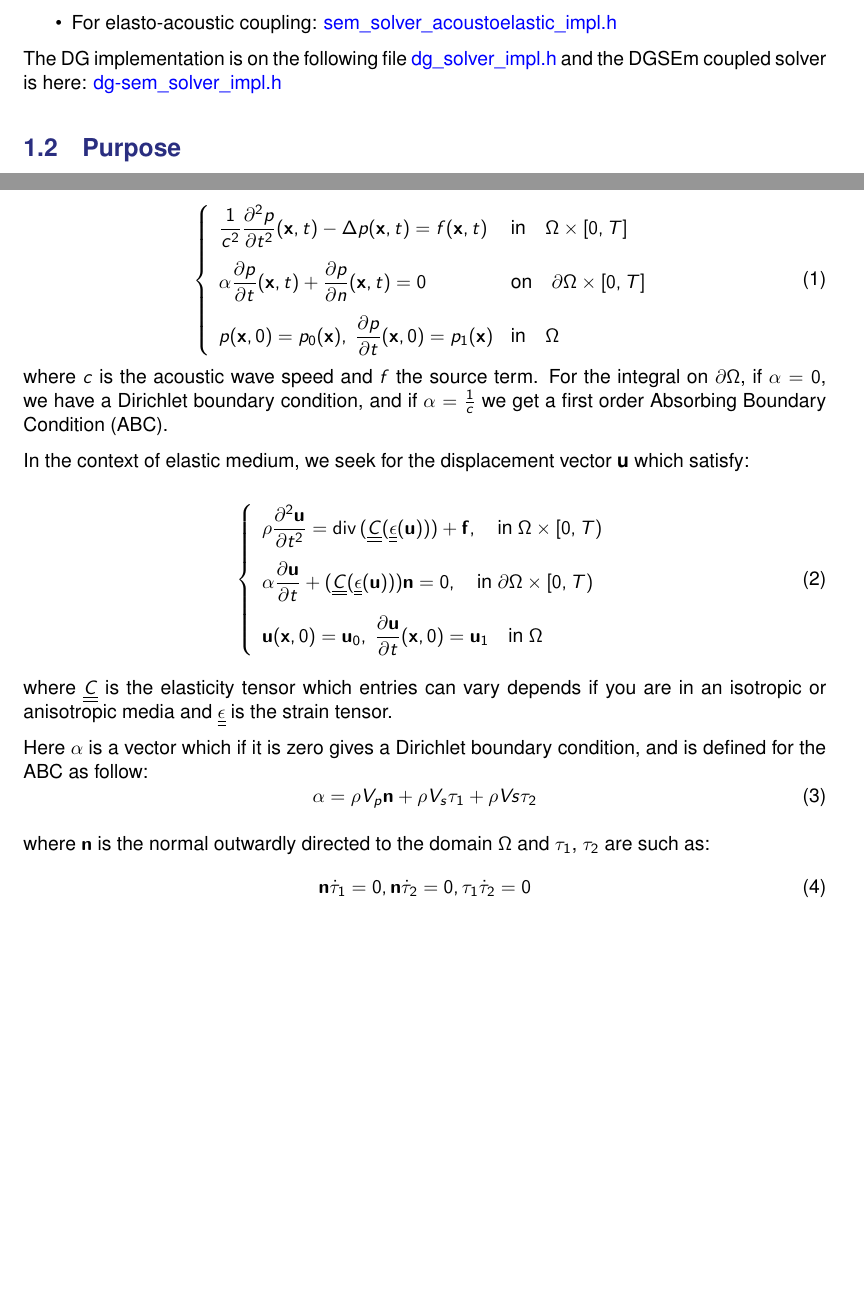
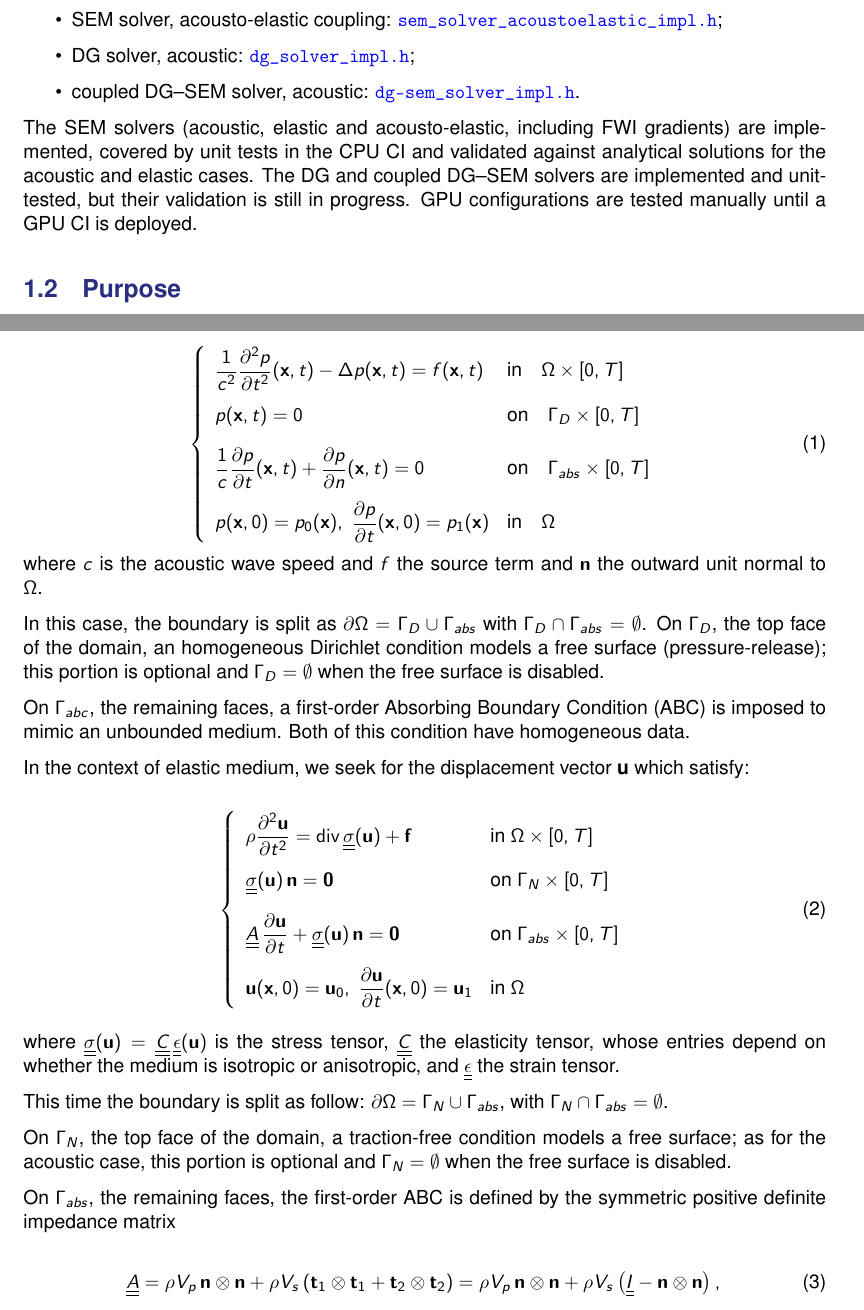
Before and after one commit to numpex/exa-ma-d7.1, a LaTeX document (standalone-funtides.tex, which reads software/funtides/funtides.tex): two parts of pages 2 and 3 of 4, joined at a grey line, cut at the place of the change, the shorter picture padded with empty space. Compiled offline with pdfLaTeX.

Commit message:
Address comments

```diff
--- a/software/funtides/funtides.tex
+++ b/software/funtides/funtides.tex
@@ -29,11 +30,18 @@ The SEm implementation is in the following file:
 \begin{itemize}
-  \item For acoustic and elastic:
-   \href{https://github.com/FUnTiDES-sim/FUnTiDES/blob/main/src/solver/fe/impl/common/include/sem_solver_impl.h}{sem\_solver\_impl.h}
-  \item For elasto-acoustic coupling:
-  \href{https://github.com/FUnTiDES-sim/FUnTiDES/blob/main/src/solver/fe/impl/acoustoelastic/include/sem_solver_acoustoelastic_impl.h}{sem\_solver\_acoustoelastic\_impl.h}
+  \item SEM solver, acoustic and elastic:
+  \href{https://github.com/FUnTiDES-sim/FUnTiDES/blob/328b76d4c583bd0532de68b2e60e56ce13c694e5/src/solver/fe/impl/common/include/sem_solver_impl.h}{\texttt{sem\_solver\_impl.h}};
+  \item SEM solver, acousto-elastic coupling:
+  \href{https://github.com/FUnTiDES-sim/FUnTiDES/blob/328b76d4c583bd0532de68b2e60e56ce13c694e5/src/solver/fe/impl/acoustoelastic/include/sem_solver_acoustoelastic_impl.h}{\texttt{sem\_solver\_acoustoelastic\_impl.h}};
+  \item DG solver, acoustic:
+  \href{https://github.com/FUnTiDES-sim/FUnTiDES/blob/328b76d4c583bd0532de68b2e60e56ce13c694e5/src/solver/fe/DG/impl/common/include/dg_solver_impl.h}{\texttt{dg\_solver\_impl.h}};
+  \item coupled DG--SEM solver, acoustic:
+  \href{https://github.com/FUnTiDES-sim/FUnTiDES/blob/328b76d4c583bd0532de68b2e60e56ce13c694e5/src/solver/fe/DG-SEm/impl/common/include/dg-sem_solver_impl.h}{\texttt{dg-sem\_solver\_impl.h}}.
 \end{itemize}
 
-The DG implementation is on the following file \href{https://github.com/FUnTiDES-sim/FUnTiDES/blob/main/src/solver/fe/DG/impl/common/include/dg_solver_impl.h}{dg\_solver\_impl.h} and the DGSEm coupled solver is here: \href{https://github.com/FUnTiDES-sim/FUnTiDES/blob/main/src/solver/fe/DG-SEm/impl/common/include/dg-sem_solver_impl.h}{dg-sem\_solver\_impl.h}
+The SEM solvers (acoustic, elastic and acousto-elastic, including FWI gradients) are implemented,
+covered by unit tests in the CPU CI and validated against analytical solutions for the acoustic and elastic cases.
+The DG and coupled DG--SEM solvers are implemented and unit-tested, but their validation is still in progress.
+GPU configurations are tested manually until a GPU CI is deployed.
 
 \subsection{Purpose}
 \label{sec:FUnTiDES:purpose}
@@ -121,36 +129,52 @@ In the case of acoustic medium, we seek the scalar pressure \textit{p} such as:
   \label{eq:acoustic wave equation}
   \left\{
   \begin{array}{ll}
-    {\displaystyle \frac{1}{c^2} \frac{\partial^2 p}{\partial t^2}(\mathbf{x},t) - \Delta{p(\mathbf{x},t)}} = f(\mathbf{x},t) & \mbox{in} \quad \Omega \times [0,T] \\[2ex]
-    \alpha {\displaystyle \frac{\partial p}{\partial t}(\mathbf{x},t) + \frac{\partial p}{\partial n}(\mathbf{x},t)} = 0 & \mbox{on} \quad \partial \Omega \times [0,T] \\[2ex]
+    {\displaystyle \frac{1}{c^2} \frac{\partial^2 p}{\partial t^2}(\mathbf{x},t) - \Delta p(\mathbf{x},t)} = f(\mathbf{x},t) & \mbox{in} \quad \Omega \times [0,T] \\[2ex]
+    p(\mathbf{x},t) = 0 & \mbox{on} \quad \Gamma_D \times [0,T] \\[2ex]
+    {\displaystyle \frac{1}{c}\frac{\partial p}{\partial t}(\mathbf{x},t) + \frac{\partial p}{\partial n}(\mathbf{x},t)} = 0 & \mbox{on} \quad \Gamma_{abs} \times [0,T] \\[2ex]
     p(\mathbf{x},0) = p_0(\mathbf{x}), \; {\displaystyle \frac{\partial p}{\partial t}}(\mathbf{x},0) = p_1(\mathbf{x}) & \mbox{in} \quad \Omega
   \end{array}
   \right.
 \end{equation}
- where $c$ is the acoustic wave speed and $f$ the source term.
- For the integral on $\partial \Omega$, if $\alpha=0$, we have a Dirichlet boundary condition, and if $\alpha=\frac{1}{c}$ we get a first
- order Absorbing Boundary Condition (ABC).
+ where $c$ is the acoustic wave speed and $f$ the source term and $\mathbf{n}$ the outward unit normal to $\Omega$.
+
+ In this case, the boundary is split as $\partial \Omega =  \Gamma_D \cup \Gamma_{abs}$ with $\Gamma_D \cap \Gamma_{abs} = \emptyset$.
+ On $\Gamma_D$, the top face of the domain, an homogeneous Dirichlet condition models a free surface (pressure-release);
+ this portion is optional and $\Gamma_D = \emptyset$ when the free surface is disabled.
+
+ On $\Gamma_{abc}$, the remaining faces, a first-order Absorbing Boundary Condition (ABC) is imposed to mimic an unbounded medium.
+ Both of this condition have homogeneous data.
 
 In the context of elastic medium, we seek for the displacement vector $\textbf{u}$ which satisfy:
 
 \begin{equation}
   \left\{
-  \begin{array}{l}
-    \rho {\displaystyle \frac{\partial^2 \mathbf{u}}{\partial t^2}} = \mathrm{div} \, (\underline{\underline{C}}(\underline{\underline{\epsilon}}(\mathbf{u}))) + \mathbf{f}, \quad \mbox{in } \Omega \times [0,T) \\[2ex]
-    \alpha {\displaystyle \frac{\partial \mathbf{u}}{\partial t}} + (\underline{\underline{C}} (\underline{\underline{\epsilon}}(\mathbf{u}))) \mathbf{n} = 0, \quad \mbox{in } \partial \Omega \times [0,T) \\[2ex]
-    \mathbf{u}(\mathbf{x},0) = \mathbf{u}_0, \; {\displaystyle \frac{\partial \mathbf{u}}{\partial t}} (\mathbf{x},0) = \mathbf{u}_1 \quad \mbox{in } \Omega
+  \begin{array}{ll}
+    \rho {\displaystyle \frac{\partial^2 \mathbf{u}}{\partial t^2}} = \mathrm{div} \, \underline{\underline{\sigma}}(\mathbf{u}) + \mathbf{f} & \mbox{in } \Omega \times [0,T] \\[2ex]
+    \underline{\underline{\sigma}}(\mathbf{u})\, \mathbf{n} = \mathbf{0} & \mbox{on } \Gamma_N \times [0,T] \\[2ex]
+    \underline{\underline{A}}\, {\displaystyle \frac{\partial \mathbf{u}}{\partial t}} + \underline{\underline{\sigma}}(\mathbf{u})\, \mathbf{n} = \mathbf{0} & \mbox{on } \Gamma_{abs} \times [0,T] \\[2ex]
+    \mathbf{u}(\mathbf{x},0) = \mathbf{u}_0, \; {\displaystyle \frac{\partial \mathbf{u}}{\partial t}} (\mathbf{x},0) = \mathbf{u}_1 & \mbox{in } \Omega
   \end{array}
   \right.
 \end{equation}
 
-where  $\underline{\underline{C}}$ is the elasticity tensor which entries can vary depends if you are in an isotropic or anisotropic media
-and $\underline{\underline{\epsilon}}$  is the strain tensor.
+where $\underline{\underline{\sigma}}(\mathbf{u}) = \underline{\underline{C}}\,\underline{\underline{\epsilon}}(\mathbf{u}) $ is the stress tensor, $\underline{\underline{C}}$ the elasticity tensor, whose entries depend on whether the medium is isotropic or anisotropic, and
+$\underline{\underline{\epsilon}}$ the strain tensor.
 
- Here $\alpha$ is a vector which if it is zero gives a Dirichlet boundary condition, and is defined for the ABC as follow:
+This time the boundary is split as follow: $\partial\Omega = \Gamma_N \cup \Gamma_{abs}$, with $\Gamma_N \cap \Gamma_{abs} = \emptyset$.
+
+On $\Gamma_N$, the top face of the domain, a traction-free condition models a free surface;  as for the acoustic case, this portion is
+optional and $\Gamma_N = \emptyset$ when the free surface is disabled.
+
+On $\Gamma_{abs}$, the remaining faces, the first-order ABC is defined by the symmetric positive definite impedance matrix
+
 \begin{equation}
-  \alpha = \rho V_p\mathbf{n} + \rho V_s \tau_1 + \rho Vs \tau_2
+  \underline{\underline{A}} = \rho V_p\, \mathbf{n} \otimes \mathbf{n}
+  + \rho V_s \left( \mathbf{t}_1 \otimes \mathbf{t}_1 + \mathbf{t}_2 \otimes \mathbf{t}_2 \right)
+  = \rho V_p\, \mathbf{n} \otimes \mathbf{n} + \rho V_s \left( \underline{\underline{I}} - \mathbf{n} \otimes \mathbf{n} \right),
 \end{equation}
 
-where $\mathbf{n}$ is the normal outwardly directed to the domain $\Omega$ and $\tau_1$, $\tau_2$ are such as:
+where $\mathbf{t}_1, \mathbf{t}_2$ are unit tangent vectors such that $(\mathbf{n}, \mathbf{t}_1, \mathbf{t}_2)$
+is an orthonormal basis:
+
 \begin{equation}
-  \mathbf{n} \dot \tau_1=0, \mathbf{n} \dot \tau_2 = 0, \tau_1 \dot \tau_2 = 0
```
Also changed, not shown: software/funtides/funtides.tex (12 more changed lines).
